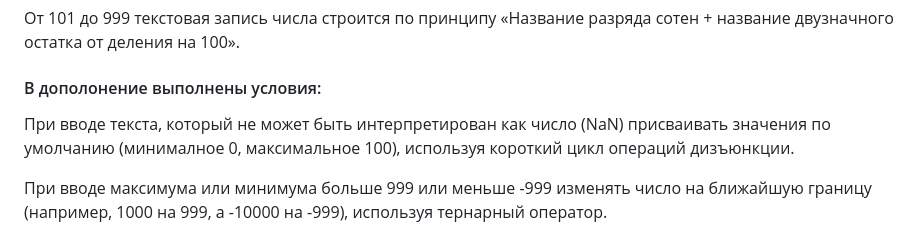
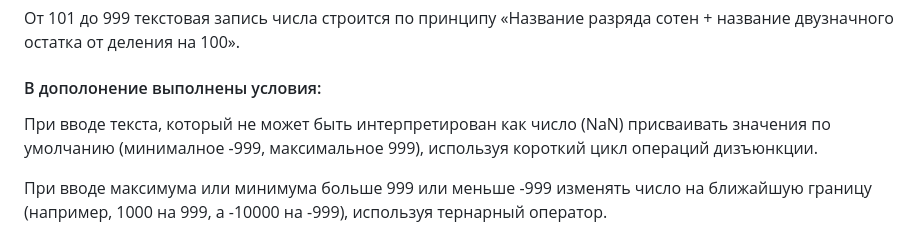
Before and after one commit to Nataly-999/module8-game, a Markdown page: readme.md, the part around the change. Rendered like a GitHub page.

```diff
--- a/readme.md
+++ b/readme.md
@@ -30,7 +30,7 @@
 
 От 101 до 999 текстовая запись числа строится по принципу «Название разряда сотен + название двузначного остатка от деления на 100».
 #### В дополонение выполнены условия:
-При вводе текста, который не может быть интерпретирован как число (NaN) присваивать значения по умолчанию (минималное 0, максимальное 100), используя короткий цикл операций дизъюнкции.
+При вводе текста, который не может быть интерпретирован как число (NaN) присваивать значения по умолчанию (минималное -999, максимальное 999), используя короткий цикл операций дизъюнкции.
 
 При вводе максимума или минимума больше 999 или меньше -999 изменять число на ближайшую границу (например, 1000 на 999, а -10000 на -999), используя тернарный оператор.
 
```
